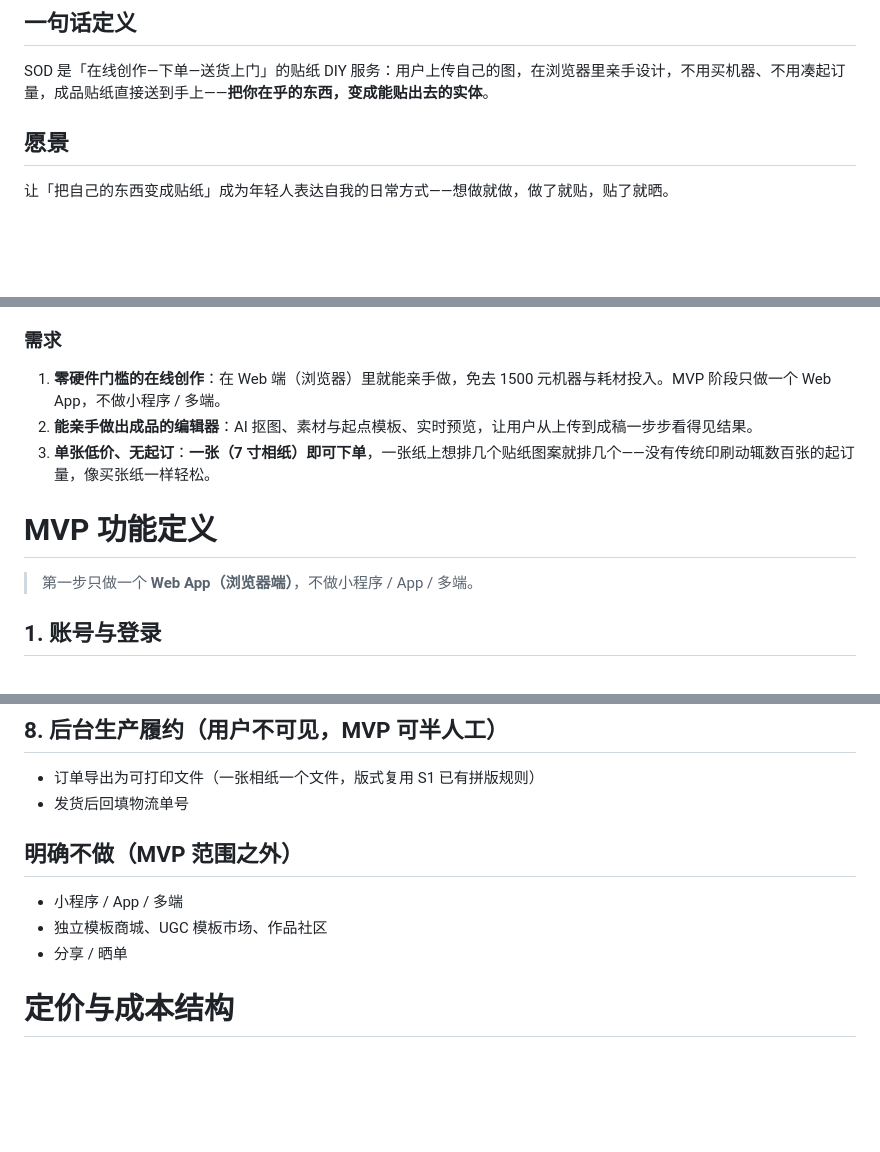
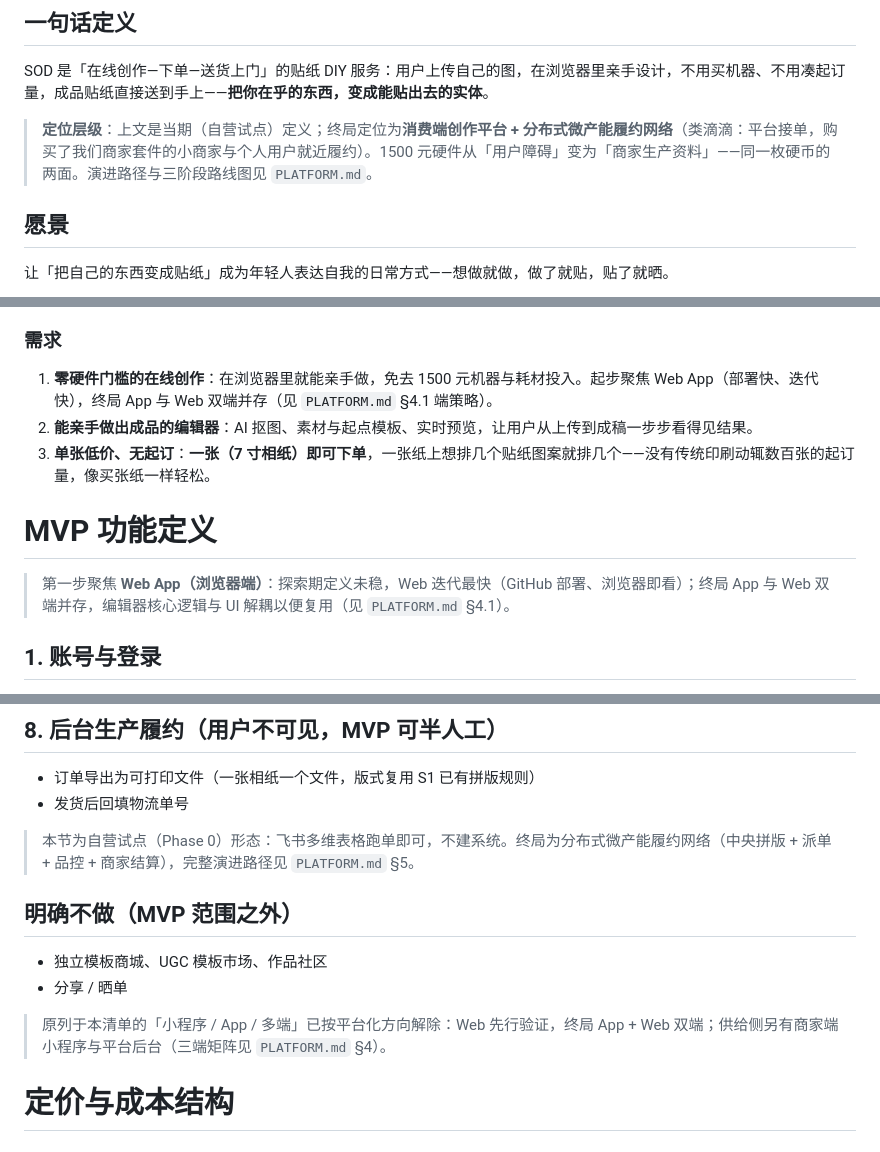
Before and after one commit to shengnanxiang/stickerondemand, a Markdown page: documents/SOD.md, 3 parts joined by grey strips. GitHub-like rendering; blank space fills up the shorter version.

```diff
--- a/documents/SOD.md
+++ b/documents/SOD.md
@@ -56,6 +56,8 @@
 ## 一句话定义
 
 SOD 是「在线创作—下单—送货上门」的贴纸 DIY 服务：用户上传自己的图，在浏览器里亲手设计，不用买机器、不用凑起订量，成品贴纸直接送到手上——**把你在乎的东西，变成能贴出去的实体**。
+
+> **定位层级**：上文是当期（自营试点）定义；终局定位为**消费端创作平台 + 分布式微产能履约网络**（类滴滴：平台接单，购买了我们商家套件的小商家与个人用户就近履约）。1500 元硬件从「用户障碍」变为「商家生产资料」——同一枚硬币的两面。演进路径与三阶段路线图见 `PLATFORM.md`。
 
 ## 愿景
 
@@ -123,13 +125,13 @@ SOD（Sticker on Demand）要消除的，正是这 1500 元的硬件门槛：用
 
 ### 需求
 
-1. **零硬件门槛的在线创作**：在 Web 端（浏览器）里就能亲手做，免去 1500 元机器与耗材投入。MVP 阶段只做一个 Web App，不做小程序 / 多端。
+1. **零硬件门槛的在线创作**：在浏览器里就能亲手做，免去 1500 元机器与耗材投入。起步聚焦 Web App（部署快、迭代快），终局 App 与 Web 双端并存（见 `PLATFORM.md` §4.1 端策略）。
 2. **能亲手做出成品的编辑器**：AI 抠图、素材与起点模板、实时预览，让用户从上传到成稿一步步看得见结果。
 3. **单张低价、无起订**：**一张（7 寸相纸）即可下单**，一张纸上想排几个贴纸图案就排几个——没有传统印刷动辄数百张的起订量，像买张纸一样轻松。
 
 # MVP 功能定义
 
-> 第一步只做一个 **Web App（浏览器端）**，不做小程序 / App / 多端。
+> 第一步聚焦 **Web App（浏览器端）**：探索期定义未稳，Web 迭代最快（GitHub 部署、浏览器即看）；终局 App 与 Web 双端并存，编辑器核心逻辑与 UI 解耦以便复用（见 `PLATFORM.md` §4.1）。
 
 ## 1. 账号与登录
 
@@ -184,11 +186,14 @@ SOD（Sticker on Demand）要消除的，正是这 1500 元的硬件门槛：用
 - 订单导出为可打印文件（一张相纸一个文件，版式复用 S1 已有拼版规则）
 - 发货后回填物流单号
 
+> 本节为自营试点（Phase 0）形态：飞书多维表格跑单即可，不建系统。终局为分布式微产能履约网络（中央拼版 + 派单 + 品控 + 商家结算），完整演进路径见 `PLATFORM.md` §5。
+
 ## 明确不做（MVP 范围之外）
 
-- 小程序 / App / 多端
 - 独立模板商城、UGC 模板市场、作品社区
 - 分享 / 晒单
+
+> 原列于本清单的「小程序 / App / 多端」已按平台化方向解除：Web 先行验证，终局 App + Web 双端；供给侧另有商家端小程序与平台后台（三端矩阵见 `PLATFORM.md` §4）。
 
 # 定价与成本结构
 
```
Also changed, not shown: documents/PLATFORM.md (added, +209 -0 lines), documents/PRD.md (+4 -2 lines).
